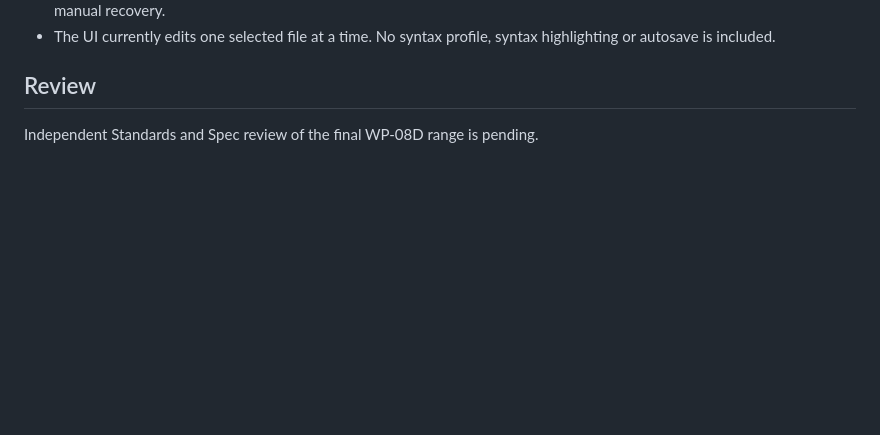
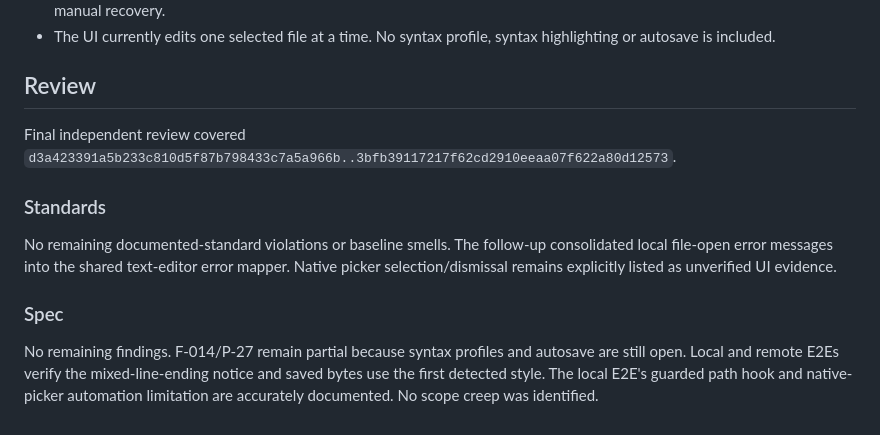
Before and after one commit to AKeybladeMaster/MultiRemoteTerminal, a Markdown page: docs/results/WP-08D-local-text-editor-2026-10-26.md, the part around the change. Rendered like a GitHub page; blank space fills up the shorter version.

Commit message:
docs: record wp08d review outcome

```diff
--- a/docs/results/WP-08D-local-text-editor-2026-10-26.md
+++ b/docs/results/WP-08D-local-text-editor-2026-10-26.md
@@ -39,4 +39,12 @@
 
 ## Review
 
-Independent Standards and Spec review of the final WP-08D range is pending.
+Final independent review covered `d3a423391a5b233c810d5f87b798433c7a5a966b..3bfb39117217f62cd2910eeaa07f622a80d12573`.
+
+### Standards
+
+No remaining documented-standard violations or baseline smells. The follow-up consolidated local file-open error messages into the shared text-editor error mapper. Native picker selection/dismissal remains explicitly listed as unverified UI evidence.
+
+### Spec
+
+No remaining findings. F-014/P-27 remain partial because syntax profiles and autosave are still open. Local and remote E2Es verify the mixed-line-ending notice and saved bytes use the first detected style. The local E2E's guarded path hook and native-picker automation limitation are accurately documented. No scope creep was identified.
```
